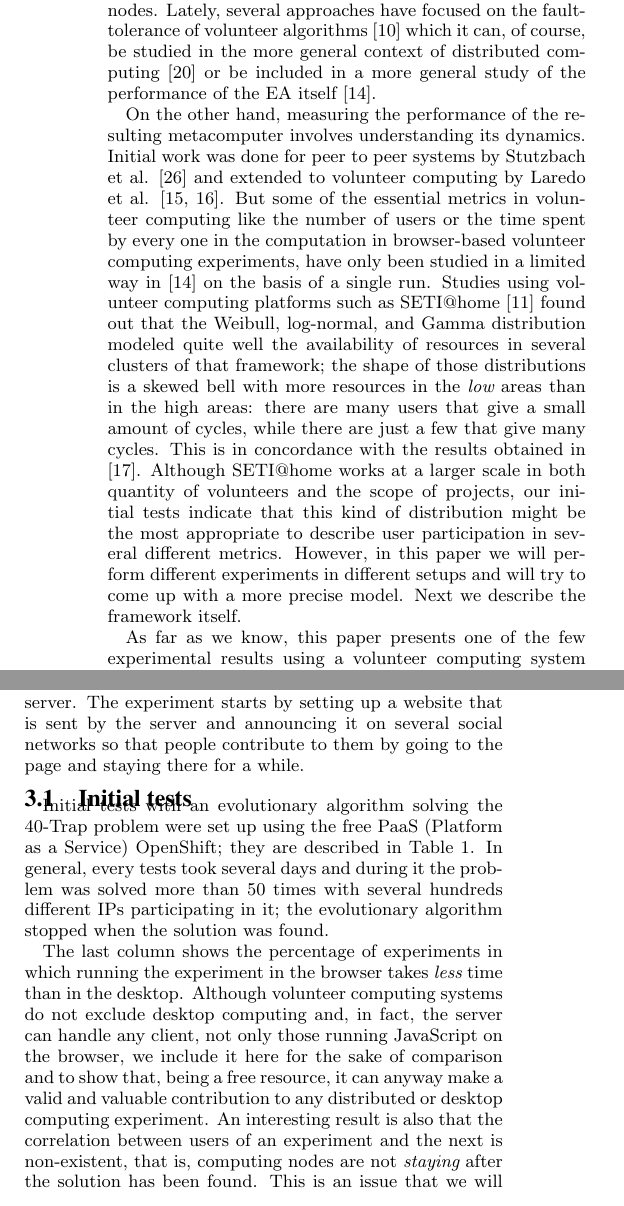
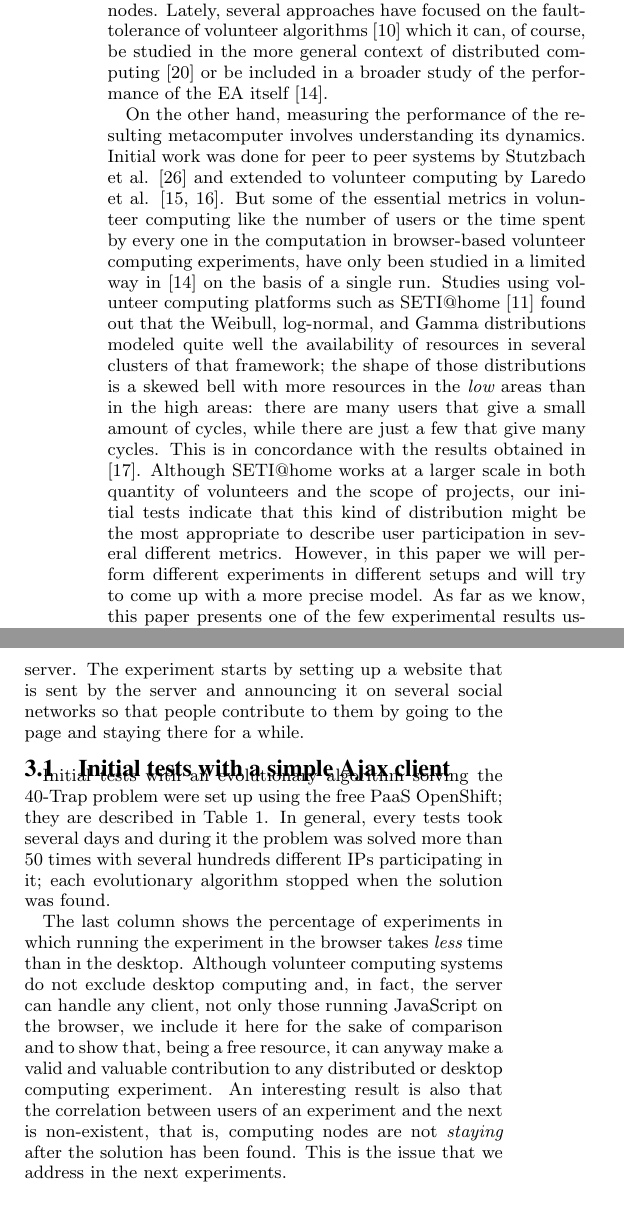
Before and after one commit to JJ/modeling-volunteer-computing, a LaTeX paper (GECCO/volunteer-clouds-gecco16.tex): two parts of the columns of page 3 of 8, joined at a grey line, cut so that both start at the same text. Compiled offline with pdfLaTeX.

Commit message:
More sections

```diff
--- a/GECCO/volunteer-clouds-gecco16.tex
+++ b/GECCO/volunteer-clouds-gecco16.tex
@@ -501,7 +501,7 @@ available nodes. Lately, several approaches have focused on the
 fault-tolerance of volunteer algorithms
 \cite{gonzalez2010characterizing} which it can, of course, be studied in
 the more general context of distributed computing
-\cite{nogueras2015studying} or be included in a more general study of the
+\cite{nogueras2015studying} or be included in a broader study of the
 performance of the EA itself
 \cite{DBLP:journals/gpem/LaredoBGVAGF14}.
 
@@ -519,7 +519,7 @@ only been studied in a limited way in
 \cite{DBLP:journals/gpem/LaredoBGVAGF14} on the basis of a single
 run. Studies using volunteer computing platforms such as SETI@home
 \cite{javadi2009mining} found out that the Weibull, log-normal, and
-Gamma distribution
+Gamma distributions
 modeled quite well the availability of resources in several clusters
 of that framework; the shape of those distributions is a skewed bell
 with more resources in the {\em low} areas than in the high areas:
@@ -531,9 +531,8 @@ our initial tests indicate that
 this kind of distribution might be the most appropriate to describe
 user participation in several different metrics. However, in this
 paper we will perform different experiments in different setups and
-will try to come up with a more precise model. Next we describe the
-framework itself.
-
+will try to come up with a more precise model.
+%Mario: erase: Next we describe the framework itself.
 As far as we know, this paper presents one of the few experimental
 results using a volunteer computing system which uses  % (Paloma) Change to "which" in order to not repeating "that" all the time
 very diverse computational resources; these will be described next.
@@ -552,20 +551,22 @@ them; it is
 an open source system that has been described extensively in
 \cite{2016arXiv160101607Manom}. The client runs an evolutionary
 algorithm written in JavaScript, that after a number of generations
-sends back the best individual to the server, requesting at the same
+sends the best individual back to the server, requesting at the same
 time a random individual of those stored in the server. The experiment
 starts by setting up a website that is sent by the server and announcing it on several social
 networks so that people contribute to them by going to the page and
 staying there for a while.
 
-\subsection{Initial tests}
+\subsection{Initial tests with a simple Ajax client}
+%% Above we mention three experiments:  Simple Ajax client, Web Workers, Harder Problem
+%% Im renaming subsection to  reference the first experiment
+
 
 Initial tests with an evolutionary algorithm solving the 40-Trap
-problem were set up using the free PaaS (Platform as a
-Service) OpenShift; they are described in
+problem were set up using the free PaaS OpenShift; they are described in
 Table \ref{tab:summary:os}. In general, every tests took several
 days and during it the problem was solved more than 50 times with
-several hundreds different IPs participating in it; the
+several hundreds different IPs participating in it; each
 evolutionary algorithm stopped when the solution was found.
 %
 \begin{table*}
@@ -595,8 +596,9 @@ anyway make a valid and valuable contribution to any distributed or
 desktop computing experiment. An interesting result is also that the
 correlation between users of an experiment and the next is
 non-existent, that is, computing nodes are not {\em
-  staying} after the solution has been found. This is an issue that we
-will address in this paper.
+  staying} after the solution has been found. This is the issue that we
+address in the next experiments.
+%Mario: changed: will address in this paper.
 
 % \begin{figure}[!htb]
 % \centering
```
Also changed, not shown: GECCO/volunteer-clouds-gecco16.tex (4 more changed lines).
